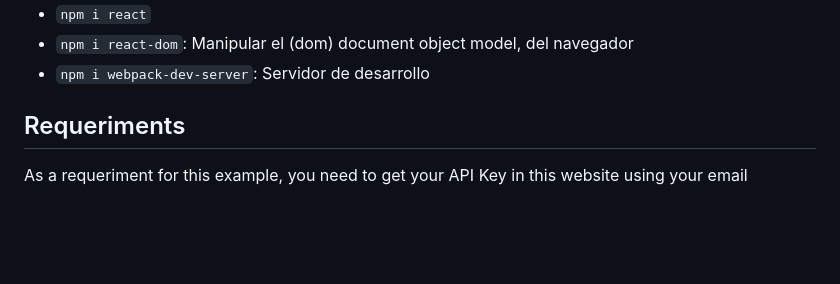
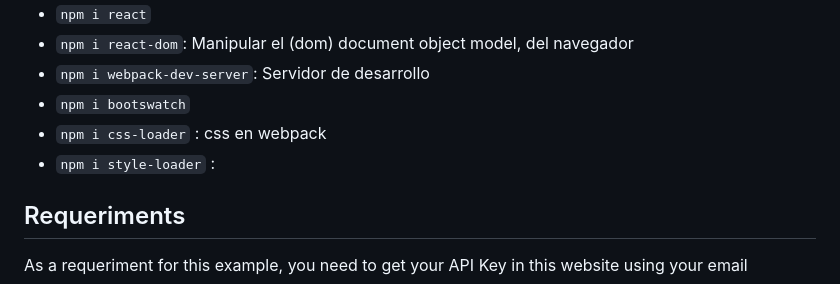
Before and after one commit to RobinsonRojas/Super-Cine-OMDb-API, a Markdown page: README.md, the part around the change. Drawn GitHub-style; blank space fills up the shorter version.

```diff
--- a/README.md
+++ b/README.md
@@ -17,6 +17,9 @@ npm i webpack webpack-cli babel-loader @babel/core @babel/preset-env @babel/pres
 - `npm i react`
 - `npm i react-dom`: Manipular el (dom) document object model, del navegador
 - `npm i webpack-dev-server`: Servidor de desarrollo
+- `npm i bootswatch`
+- `npm i css-loader` : css en webpack
+- `npm i style-loader` :
 
 ## Requeriments
 As a requeriment for this example, you need to get your API Key in this website using your email
```
Also changed, not shown: media/avatar.jpg (added), media/avengers_infinity_war.jpg (added), media/jurassic_world.jpg (added), media/star_wars_the_force_awakens.jpg (added), media/titanic.jpg (added), 7 other files.
